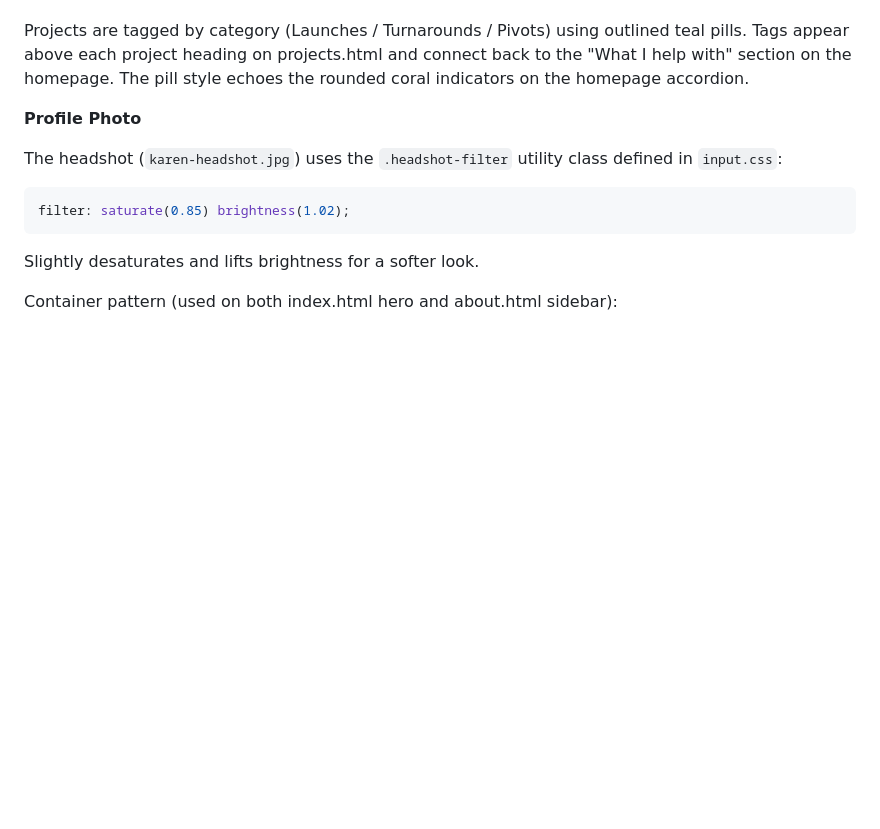
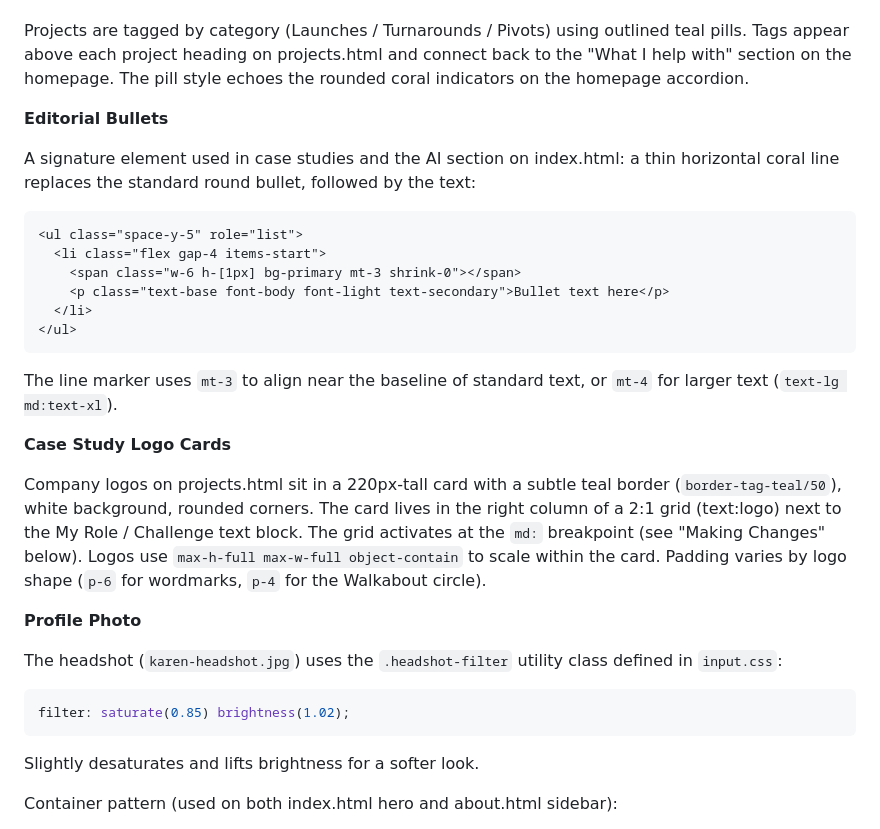
Before and after one commit to kgunette/kgunette.github.io, a Markdown page: README.md, the part around one of its changes. Rendered like a GitHub page; blank space fills up the shorter version.

````diff
--- a/README.md
+++ b/README.md
@@ -18,6 +18,25 @@ Sora (headlines) + Manrope (body) on a warm, minimal layout with red/coral accen
 **Theme Tags**
 
 Projects are tagged by category (Launches / Turnarounds / Pivots) using outlined teal pills. Tags appear above each project heading on projects.html and connect back to the "What I help with" section on the homepage. The pill style echoes the rounded coral indicators on the homepage accordion.
+
+**Editorial Bullets**
+
+A signature element used in case studies and the AI section on index.html: a thin horizontal coral line replaces the standard round bullet, followed by the text:
+
+```html
+<ul class="space-y-5" role="list">
+  <li class="flex gap-4 items-start">
+    <span class="w-6 h-[1px] bg-primary mt-3 shrink-0"></span>
+    <p class="text-base font-body font-light text-secondary">Bullet text here</p>
+  </li>
+</ul>
+```
+
+The line marker uses `mt-3` to align near the baseline of standard text, or `mt-4` for larger text (`text-lg md:text-xl`).
+
+**Case Study Logo Cards**
+
+Company logos on projects.html sit in a 220px-tall card with a subtle teal border (`border-tag-teal/50`), white background, rounded corners. The card lives in the right column of a 2:1 grid (text:logo) next to the My Role / Challenge text block. The grid activates at the `md:` breakpoint (see "Making Changes" below). Logos use `max-h-full max-w-full object-contain` to scale within the card. Padding varies by logo shape (`p-6` for wordmarks, `p-4` for the Walkabout circle).
 
 **Profile Photo**
 
````
Also changed, not shown: other parts of README.md (+19 -2 lines).
